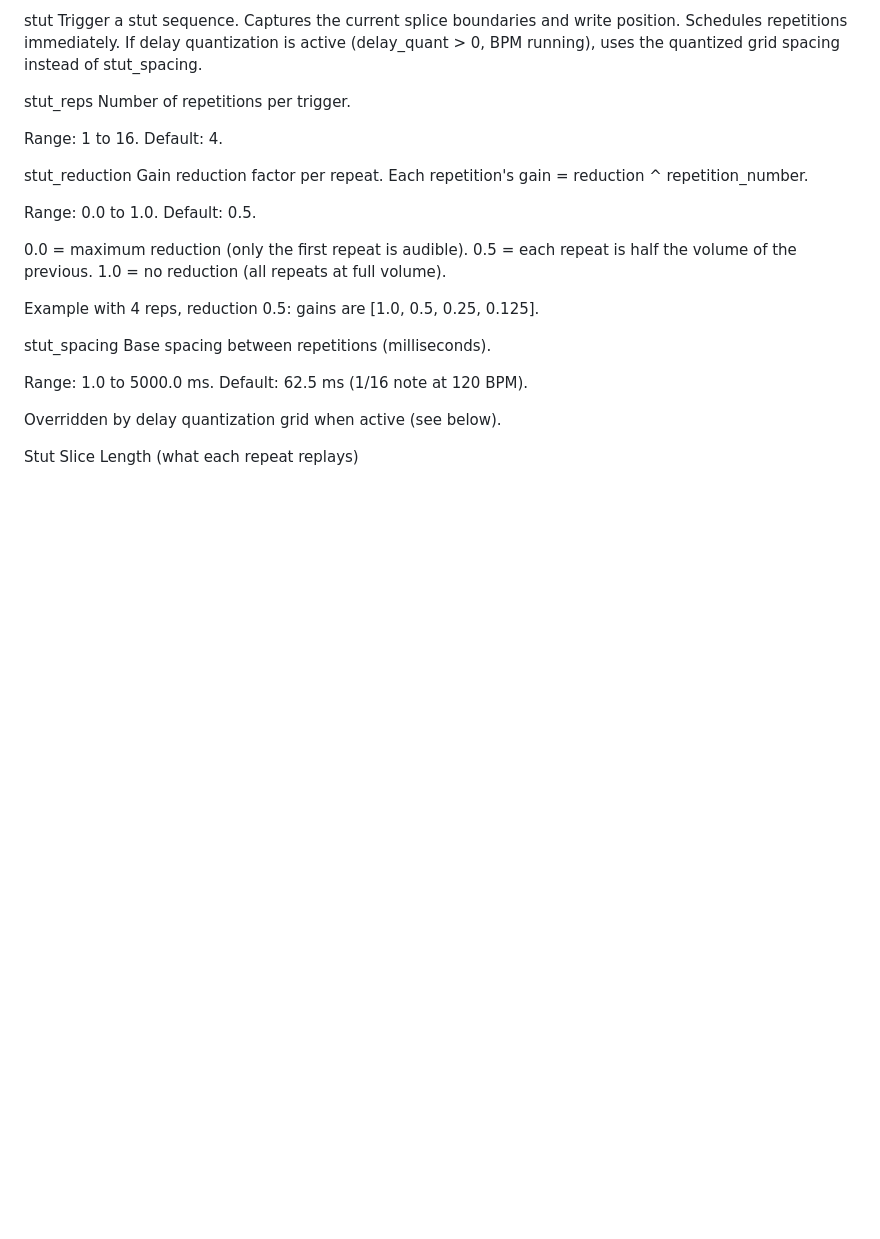
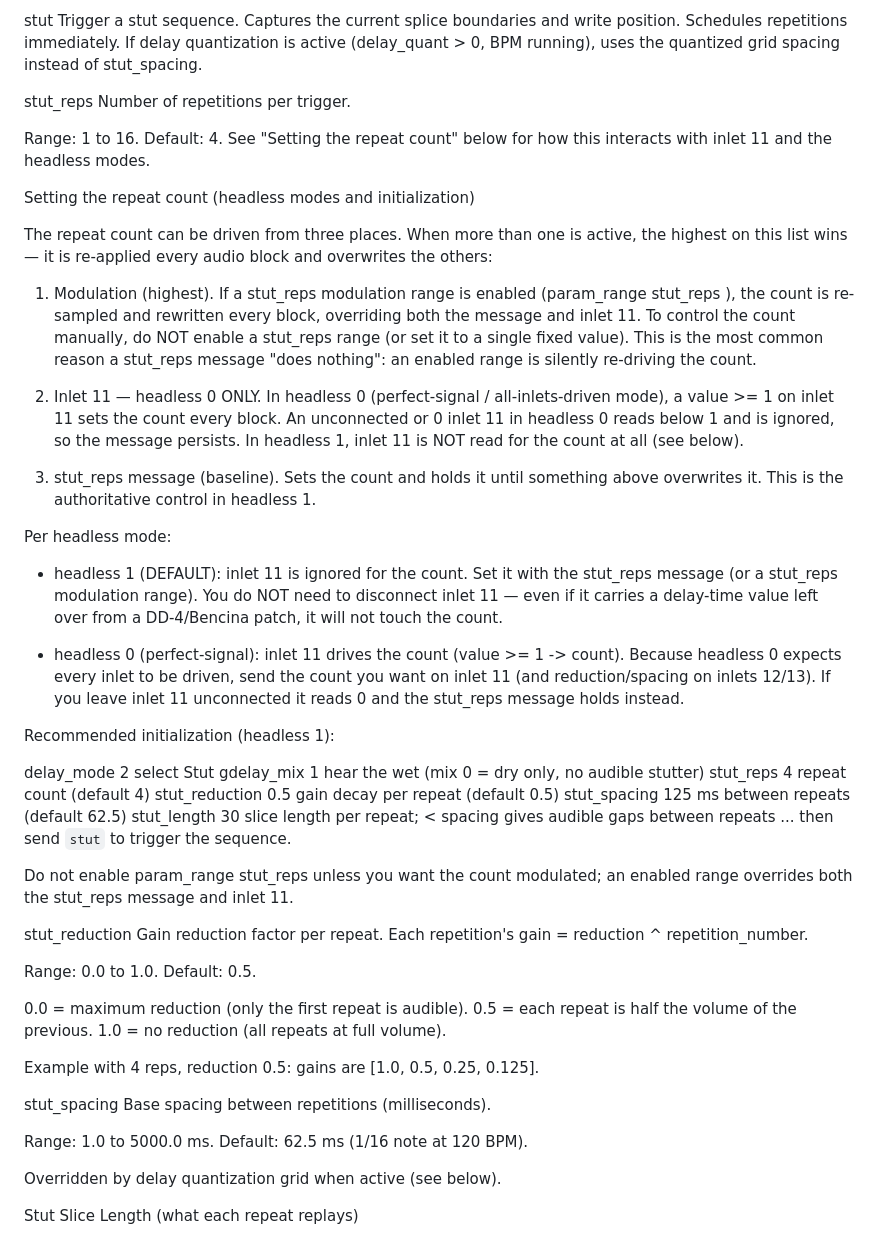
Before and after one commit to sbenjam1n/ligase, a Markdown page: docs/ligase_manual.md, the part around the change. Rendered like a GitHub page; blank space fills up the shorter version.

Commit message:
docs(stut): document stut_reps count authority across headless modes + init
Add a "Setting the repeat count" subsection to the Stut manual spelling out
the three count sources and their precedence (modulation > inlet 11 in
headless 0 > stut_reps message), per-mode headless behavior, and a
recommended initialization sequence. No code change — behavior is correct;
this removes the ambiguity that made stut_reps appear inert.

Co-Authored-By: Claude Opus 4.8 <noreply@anthropic.com>

```diff
--- a/docs/ligase_manual.md
+++ b/docs/ligase_manual.md
@@ -1590,7 +1590,50 @@ stut  Trigger a stut sequence. Captures the current splice boundaries and write
 
 stut_reps <int>  Number of repetitions per trigger.
 
-Range: 1 to 16. Default: 4.
+Range: 1 to 16. Default: 4. See "Setting the repeat count" below for how this interacts with inlet 11 and the headless modes.
+
+Setting the repeat count (headless modes and initialization)
+
+The repeat count can be driven from three places. When more than one is active, the highest
+on this list wins — it is re-applied every audio block and overwrites the others:
+
+1. Modulation (highest). If a stut_reps modulation range is enabled (param_range stut_reps
+   <min> <max>), the count is re-sampled and rewritten every block, overriding both the
+   message and inlet 11. To control the count manually, do NOT enable a stut_reps range (or
+   set it to a single fixed value). This is the most common reason a stut_reps message
+   "does nothing": an enabled range is silently re-driving the count.
+
+2. Inlet 11 — headless 0 ONLY. In headless 0 (perfect-signal / all-inlets-driven mode), a
+   value >= 1 on inlet 11 sets the count every block. An unconnected or 0 inlet 11 in
+   headless 0 reads below 1 and is ignored, so the message persists. In headless 1, inlet 11
+   is NOT read for the count at all (see below).
+
+3. stut_reps message (baseline). Sets the count and holds it until something above overwrites
+   it. This is the authoritative control in headless 1.
+
+Per headless mode:
+
+- headless 1 (DEFAULT): inlet 11 is ignored for the count. Set it with the stut_reps message
+  (or a stut_reps modulation range). You do NOT need to disconnect inlet 11 — even if it
+  carries a delay-time value left over from a DD-4/Bencina patch, it will not touch the count.
+
+- headless 0 (perfect-signal): inlet 11 drives the count (value >= 1 -> count). Because
+  headless 0 expects every inlet to be driven, send the count you want on inlet 11 (and
+  reduction/spacing on inlets 12/13). If you leave inlet 11 unconnected it reads 0 and the
+  stut_reps message holds instead.
+
+Recommended initialization (headless 1):
+
+  delay_mode 2         select Stut
+  gdelay_mix 1         hear the wet (mix 0 = dry only, no audible stutter)
+  stut_reps 4          repeat count (default 4)
+  stut_reduction 0.5   gain decay per repeat (default 0.5)
+  stut_spacing 125     ms between repeats (default 62.5)
+  stut_length 30       slice length per repeat; < spacing gives audible gaps between repeats
+  ... then send `stut` to trigger the sequence.
+
+Do not enable param_range stut_reps unless you want the count modulated; an enabled range
+overrides both the stut_reps message and inlet 11.
 
 stut_reduction <float>  Gain reduction factor per repeat. Each repetition's gain = reduction ^ repetition_number.
 
```
